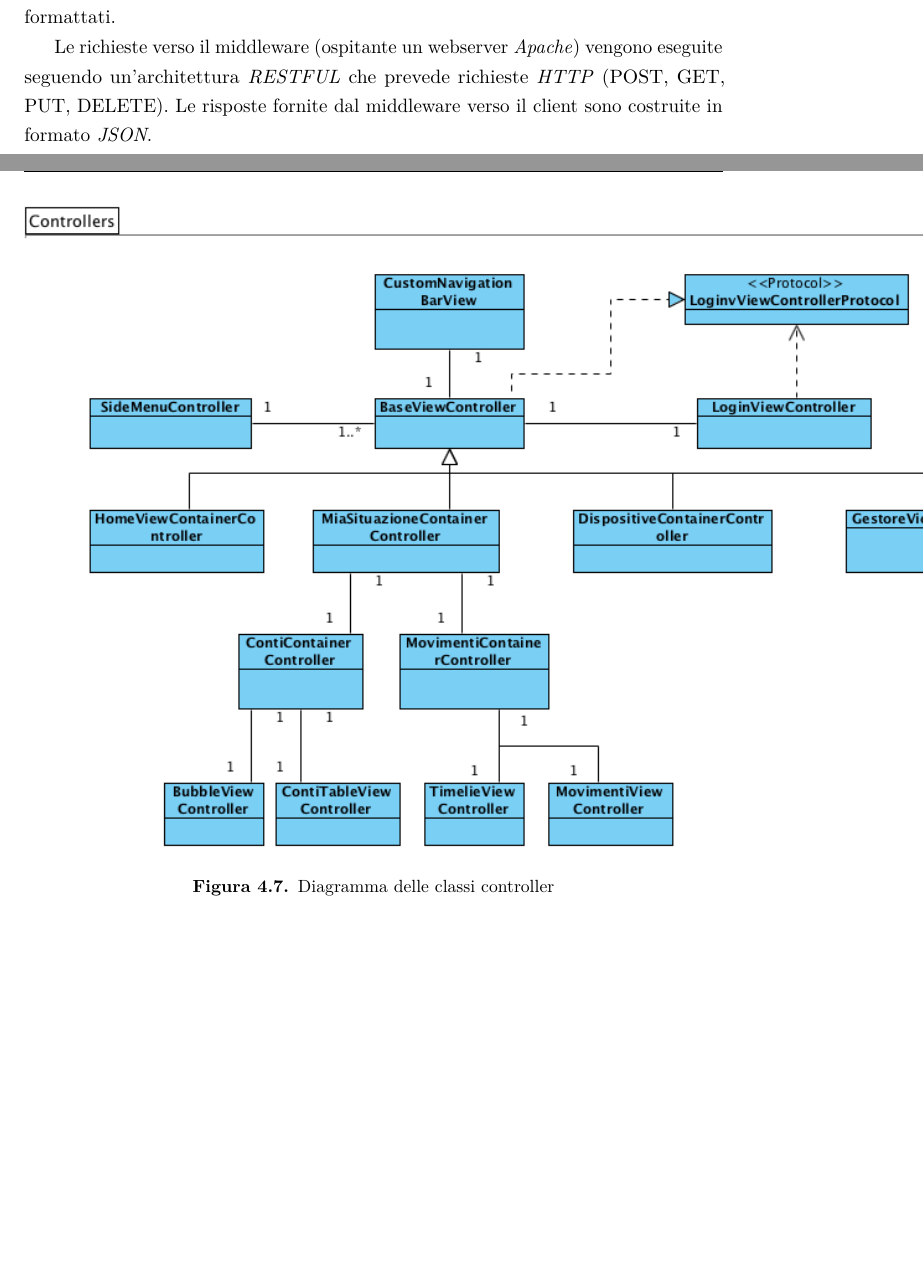
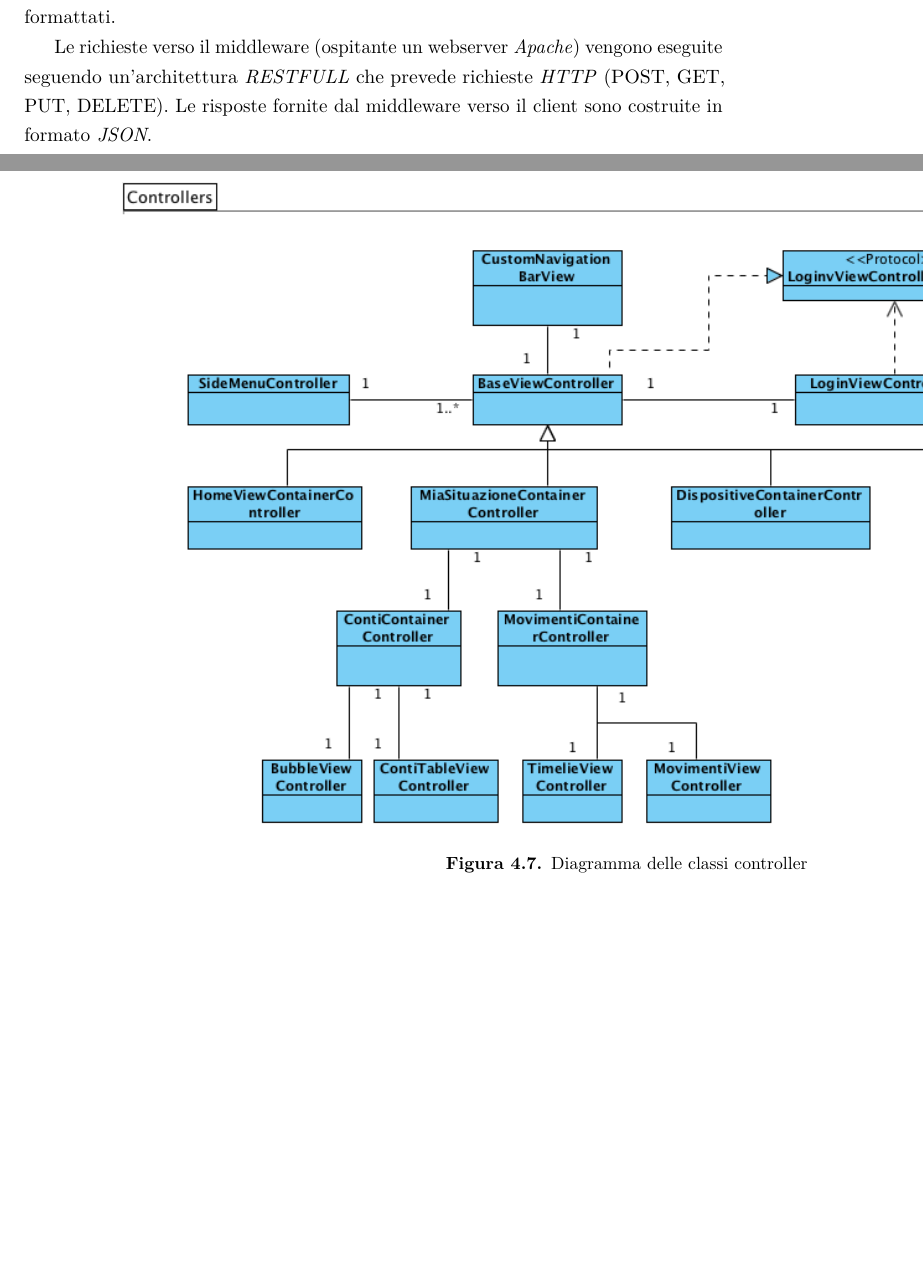
Before and after one commit to eltazar/thesis, a LaTeX thesis (tesi_mag.tex, which reads architettura.tex): two parts of pages 43 and 49 of 66, joined at a grey line, cut so that both start at the same text, the shorter picture padded with empty space. Compiled offline with pdfLaTeX.

Commit message:
[architetturaa]

```diff
--- a/architettura.tex
+++ b/architettura.tex
@@ -7,7 +7,7 @@ Il progetto è stato realizzato seguendo un'architettura software client-server
 
 Il middleware opera da intermediario tra i servizi bancari e l'applicazione. Tale componente ha il compito di ricevere le richieste dal client, di sottomettere a sua volta queste richieste ai servizi lato banca e di ritornare i dati al client opportunamente formattati.
 
-Le richieste verso il middleware (ospitante un webserver \emph{Apache}) vengono eseguite seguendo un'architettura \emph{RESTFUL}  che prevede richieste \emph{HTTP} (POST, GET, PUT, DELETE). Le risposte fornite dal middleware verso il client sono costruite in formato \emph{JSON}.
+Le richieste verso il middleware (ospitante un webserver \emph{Apache}) vengono eseguite seguendo un'architettura \emph{RESTFULL}  che prevede richieste \emph{HTTP} (POST, GET, PUT, DELETE). Le risposte fornite dal middleware verso il client sono costruite in formato \emph{JSON}.
 
 
 \begin{figure}[!htbp]
@@ -98,7 +98,7 @@ In particolare uno dei compiti principali di questo controller è quello di crea
 
 
 \newpage
-
+\begin{landscape}
 \begin{figure}[!htbp]
 \centering
 \includegraphics[scale=0.70]{architettura/controllersClass.png}
```
Also changed, not shown: architettura.tex (1 more changed lines).
